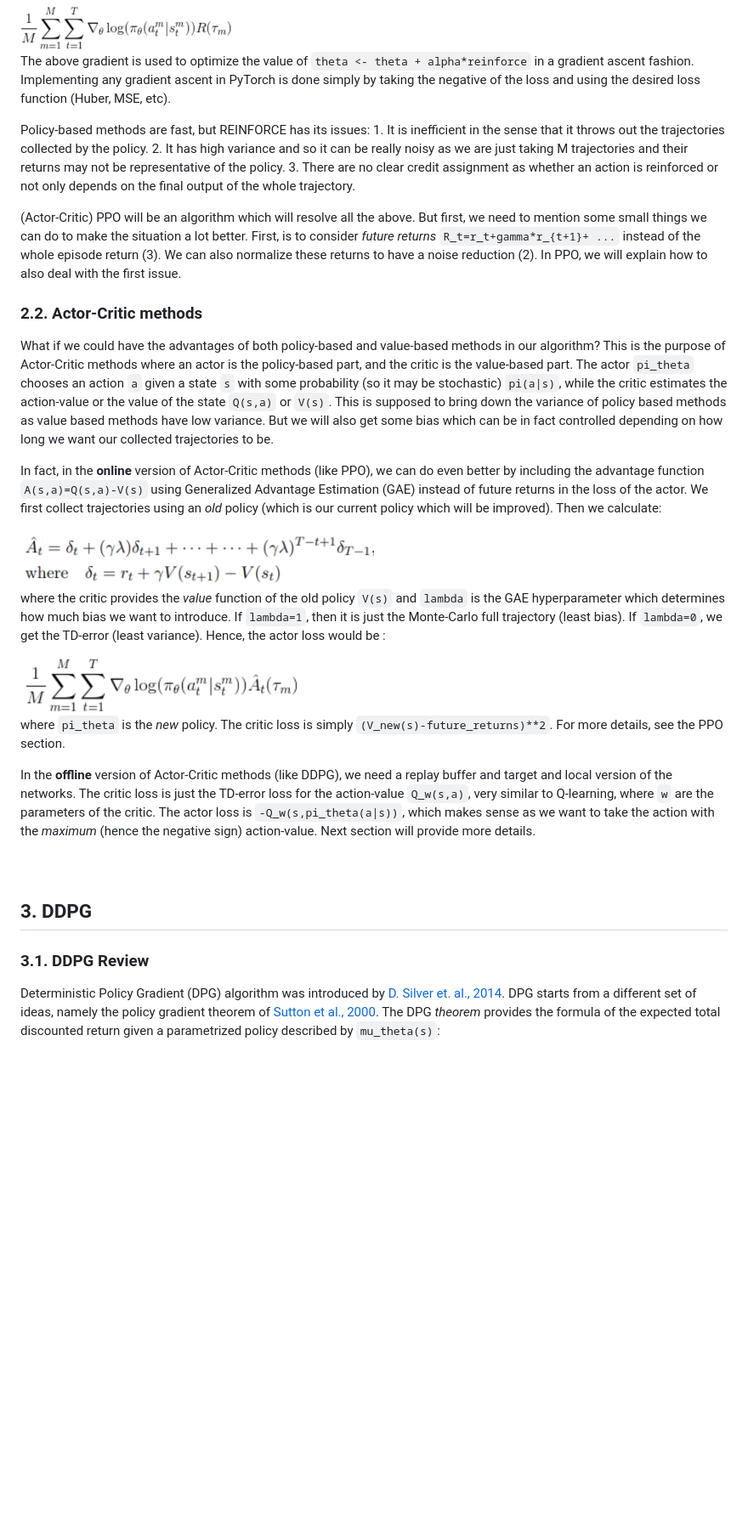
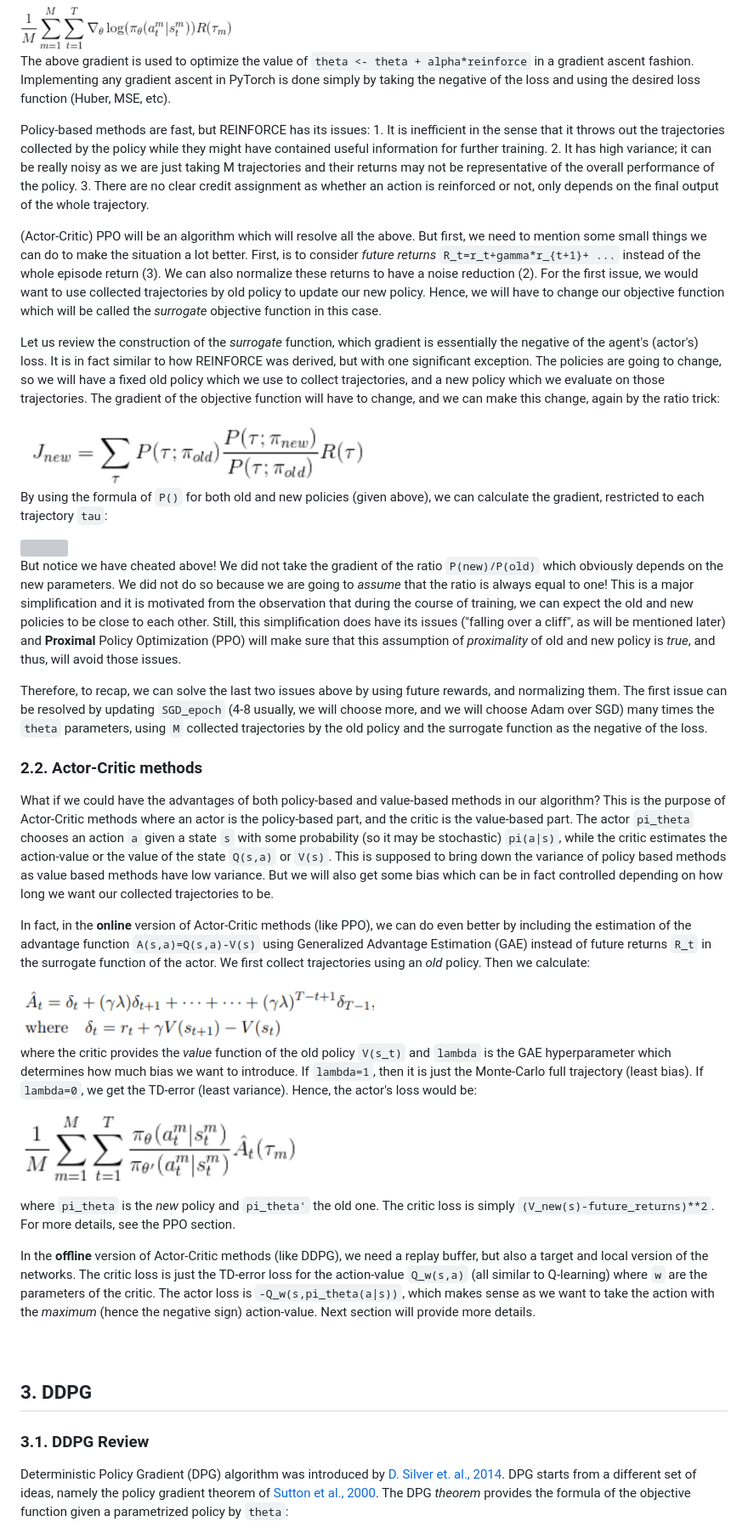
Before and after one commit to mojishoki/DRL-Continuous_Control-P2, a Markdown page: Report.md, the part around one of its changes. Shown at 85% size. Rendered like a GitHub page; pictures changed too: assets/GAE loss.PNG, assets/ratio trick ppo.PNG (added); blank space fills up the shorter version; grey boxes are pictures that could not be loaded.

Commit message:
last

```diff
--- a/Report.md
+++ b/Report.md
@@ -57,32 +57,44 @@ Applying this on `M` trajectories `tau_i` for `1<= i <= M` with length `T`, we o
 The above gradient is used to optimize the value of `theta <- theta + alpha*reinforce` in a gradient ascent fashion. Implementing any gradient ascent in PyTorch is done simply by taking the negative of the loss and using the desired loss function (Huber, MSE, etc).
 
 Policy-based methods are fast, but REINFORCE has its issues:
-    1. It is inefficient in the sense that it throws out the trajectories collected by the policy.
-    2. It has high variance and so it can be really noisy as we are just taking M trajectories and their returns may not be representative of the policy.
-    3. There are no clear credit assignment as whether an action is reinforced or not only depends on the final output of the whole trajectory.
+    1. It is inefficient in the sense that it throws out the trajectories collected by the policy while they might have contained useful information for further training.
+    2. It has high variance; it can be really noisy as we are just taking M trajectories and their returns may not be representative of the overall performance of the policy.
+    3. There are no clear credit assignment as whether an action is reinforced or not, only depends on the final output of the whole trajectory.
 
-(Actor-Critic) PPO will be an algorithm which will resolve all the above. But first, we need to mention some small things we can do to make the situation a lot better. First, is to consider _future returns_ `R_t=r_t+gamma*r_{t+1}+ ...` instead of the whole episode return (3). We can also normalize these returns to have a noise reduction (2). In PPO, we will explain how to also deal with the first issue.
+(Actor-Critic) PPO will be an algorithm which will resolve all the above. But first, we need to mention some small things we can do to make the situation a lot better. First, is to consider _future returns_ `R_t=r_t+gamma*r_{t+1}+ ...` instead of the whole episode return (3). We can also normalize these returns to have a noise reduction (2). For the first issue, we would want to use collected trajectories by old policy to update our new policy. Hence, we will have to change our objective function which will be called the _surrogate_ objective function in this case.
+
+Let us review the construction of the _surrogate_ function, which gradient is essentially the negative of the agent's (actor's) loss. It is in fact similar to how REINFORCE was derived, but with one significant exception. The policies are going to change, so we will have a fixed old policy which we use to collect trajectories, and a new policy which we evaluate on those trajectories. The gradient of the objective function will have to change, and we can make this change, again by the ratio trick:
+
+<img src="assets/ratio trick ppo.PNG" width="50%" align="top-left" alt="" title="ratio trick ppo" />
+
+By using the formula of `P()` for both old and new policies (given above), we can calculate the gradient, restricted to each trajectory `tau`:
+
+<img src="assets/surrogate gradient function ppo.PNG" width="50%" align="top-left" alt="" title="surrogate gradient function ppo" />
+
+But notice we have cheated above! We did not take the gradient of the ratio `P(new)/P(old)` which obviously depends on the new parameters. We did not do so because we are going to _assume_ that the ratio is always equal to one! This is a major simplification and it is motivated from the observation that during the course of training, we can expect the old and new policies to be close to each other. Still, this simplification does have its issues ("falling over a cliff", as will be mentioned later) and __Proximal__ Policy Optimization (PPO) will make sure that this assumption of _proximality_ of old and new policy is _true_, and thus, will avoid those issues.
+
+Therefore, to recap, we can solve the last two issues above by using future rewards, and normalizing them. The first issue can be resolved by updating `SGD_epoch` (4-8 usually, we will choose more, and we will choose Adam over SGD) many times the `theta` parameters, using `M` collected trajectories by the old policy and the surrogate function as the negative of the loss.
 
 ### 2.2. Actor-Critic methods
 What if we could have the advantages of both policy-based and value-based methods in our algorithm? This is the purpose of Actor-Critic methods where an actor is the policy-based part, and the critic is the value-based part. The actor `pi_theta` chooses an action `a` given a state `s` with some probability (so it may be stochastic) `pi(a|s)`, while the critic estimates the action-value or the value of the state `Q(s,a)` or `V(s)`. This is supposed to bring down the variance of policy based methods as value based methods have low variance. But we will also get some bias which can be in fact controlled depending on how long we want our collected trajectories to be.
 
-In fact, in the __online__ version of Actor-Critic methods (like PPO), we can do even better by including the advantage function `A(s,a)=Q(s,a)-V(s)` using Generalized Advantage Estimation (GAE) instead of future returns in the loss of the actor. We first collect trajectories using an _old_ policy (which is our current policy which will be improved). Then we calculate:
+In fact, in the __online__ version of Actor-Critic methods (like PPO), we can do even better by including the estimation of the advantage function `A(s,a)=Q(s,a)-V(s)` using Generalized Advantage Estimation (GAE) instead of future returns `R_t` in the surrogate function of the actor. We first collect trajectories using an _old_ policy. Then we calculate:
 
 <img src="assets/GAE.PNG" width="50%" align="top-left" alt="" title="GAE" />
 
-where the critic provides the  _value_ function of the old policy `V(s)` and `lambda` is the GAE hyperparameter which determines how much bias we want to introduce. If `lambda=1`, then it is just the Monte-Carlo full trajectory (least bias). If `lambda=0`, we get the TD-error (least variance). Hence, the actor loss would be :
+where the critic provides the  _value_ function of the old policy `V(s_t)` and `lambda` is the GAE hyperparameter which determines how much bias we want to introduce. If `lambda=1`, then it is just the Monte-Carlo full trajectory (least bias). If `lambda=0`, we get the TD-error (least variance). Hence, the actor's loss would be:
 
 <img src="assets/GAE loss.PNG" width="40%" align="top-left" alt="" title="GAE loss" />
 
-where `pi_theta` is the _new_ policy. The critic loss is simply `(V_new(s)-future_returns)**2`. For more details, see the PPO section.
+where `pi_theta` is the _new_ policy and `pi_theta'` the old one. The critic loss is simply `(V_new(s)-future_returns)**2`. For more details, see the PPO section.
 
-In the __offline__ version of Actor-Critic methods (like DDPG), we need a replay buffer and target and local version of the networks. The critic loss is just the TD-error loss for the action-value `Q_w(s,a)`, very similar to Q-learning, where `w` are the parameters of the critic. The actor loss is `-Q_w(s,pi_theta(a|s))`, which makes sense as we want to take the action with the _maximum_ (hence the negative sign) action-value. Next section will provide more details.
+In the __offline__ version of Actor-Critic methods (like DDPG), we need a replay buffer, but also a target and local version of the networks. The critic loss is just the TD-error loss for the action-value `Q_w(s,a)` (all similar to Q-learning) where `w` are the parameters of the critic. The actor loss is `-Q_w(s,pi_theta(a|s))`, which makes sense as we want to take the action with the _maximum_ (hence the negative sign) action-value. Next section will provide more details.
 
 ##### &nbsp;
 ## 3. DDPG
 
 ### 3.1. DDPG Review
-Deterministic Policy Gradient (DPG) algorithm was introduced by [D. Silver et. al., 2014](http://proceedings.mlr.press/v32/silver14.pdf). DPG starts from a different set of ideas, namely the policy gradient theorem of [Sutton et al., 2000](https://papers.nips.cc/paper/1713-policy-gradient-methods-for-reinforcement-learning-with-function-approximation.pdf). The DPG _theorem_ provides the formula of the expected total discounted return given a parametrized policy described by `mu_theta(s)`:
+Deterministic Policy Gradient (DPG) algorithm was introduced by [D. Silver et. al., 2014](http://proceedings.mlr.press/v32/silver14.pdf). DPG starts from a different set of ideas, namely the policy gradient theorem of [Sutton et al., 2000](https://papers.nips.cc/paper/1713-policy-gradient-methods-for-reinforcement-learning-with-function-approximation.pdf). The DPG _theorem_ provides the formula of the objective function given a parametrized policy by `theta`:
 
 <img src="assets/DPG theorem.PNG" width="50%" align="top-left" alt="" title="DPG theorem" />
 
```
Also changed, not shown: other parts of Report.md (+45 -50 lines), assets/surrogate  gradient function ppo.PNG (added), score_plots/OUNoise Formula.PNG (deleted).
